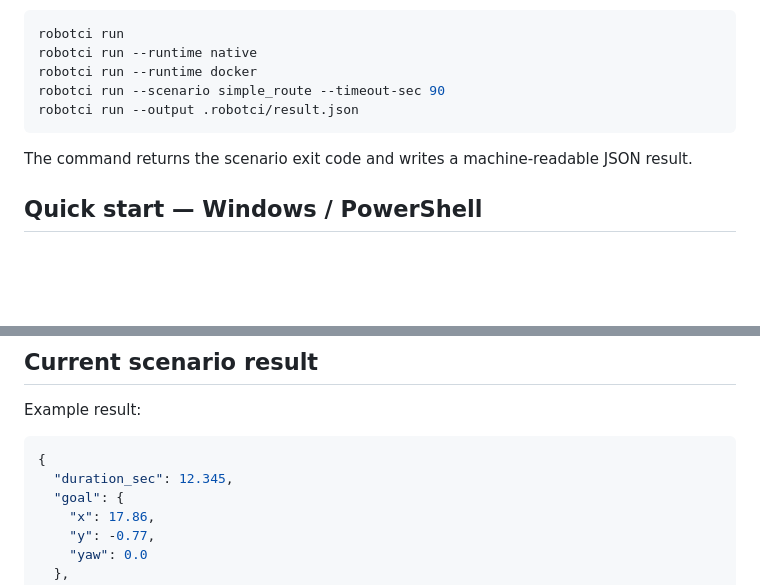
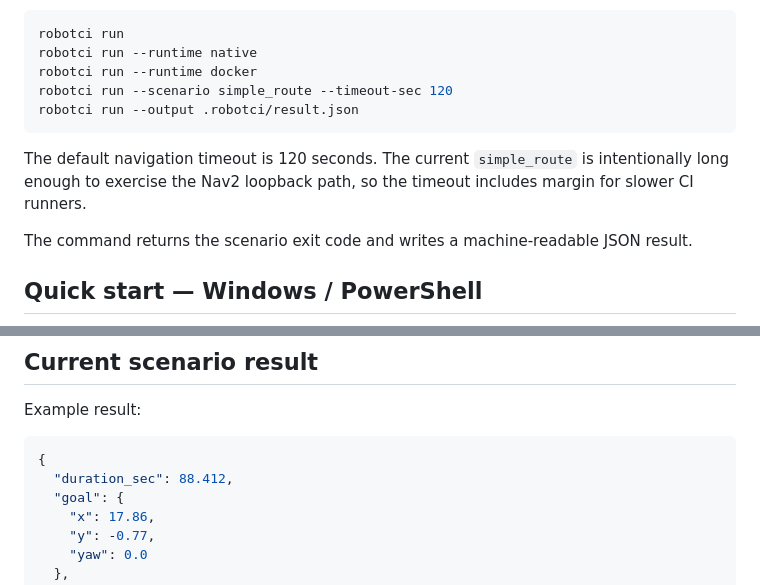
Before and after one commit to Evolut10n11/robotci, a Markdown page: README.md, 2 parts joined by grey strips. Drawn GitHub-style; blank space fills up the shorter version.

Commit message:
docs: document stable simple route timeout

````diff
--- a/README.md
+++ b/README.md
@@ -123,9 +123,11 @@ Examples:
 robotci run
 robotci run --runtime native
 robotci run --runtime docker
-robotci run --scenario simple_route --timeout-sec 90
+robotci run --scenario simple_route --timeout-sec 120
 robotci run --output .robotci/result.json
 ```
+
+The default navigation timeout is 120 seconds. The current `simple_route` is intentionally long enough to exercise the Nav2 loopback path, so the timeout includes margin for slower CI runners.
 
 The command returns the scenario exit code and writes a machine-readable JSON result.
 
@@ -234,7 +236,7 @@ Example result:
 
 ```json
 {
-  "duration_sec": 12.345,
+  "duration_sec": 88.412,
   "goal": {
     "x": 17.86,
     "y": -0.77,
````
